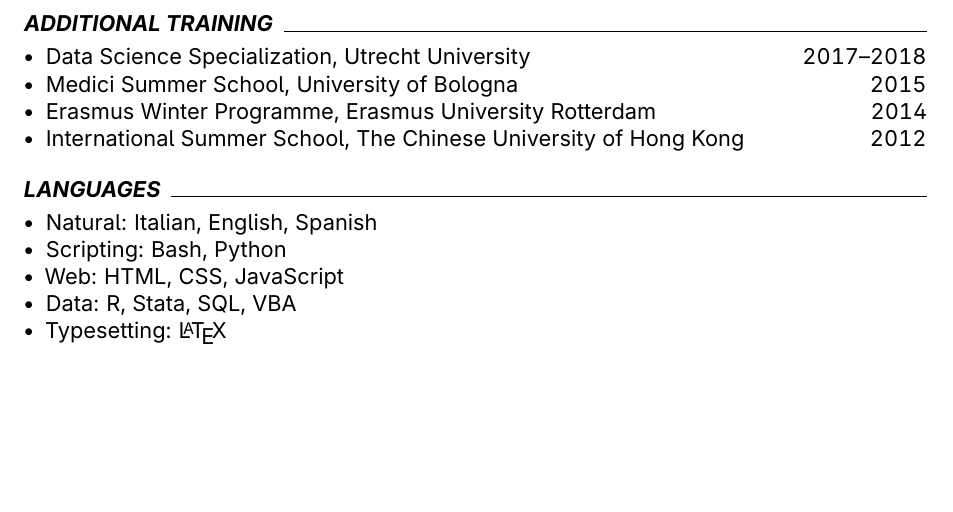
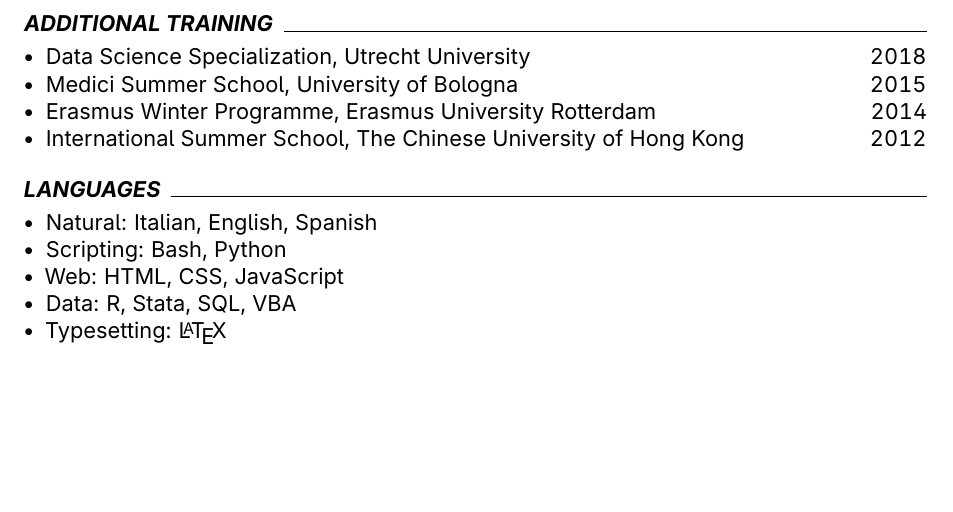
Before and after one commit to piazzai/piazzai.github.io, a LaTeX CV (cv.tex): part of page 4 of 4, cut so that both start at the same text. Compiled offline with pdfLaTeX.

Commit message:
Remove start year

```diff
--- a/cv.tex
+++ b/cv.tex
@@ -241,7 +241,7 @@
 \cvsection{Additional training}
 
 \begin{cvlines}
-    \cvline{Data Science Specialization}{Utrecht University}{2017--2018}
+    \cvline{Data Science Specialization}{Utrecht University}{2018}
     \cvline{Medici Summer School}{University of Bologna}{2015}
     \cvline{Erasmus Winter Programme}{Erasmus University Rotterdam}{2014}
     \cvline{International Summer School}{The Chinese University of Hong Kong}{2012}
```
